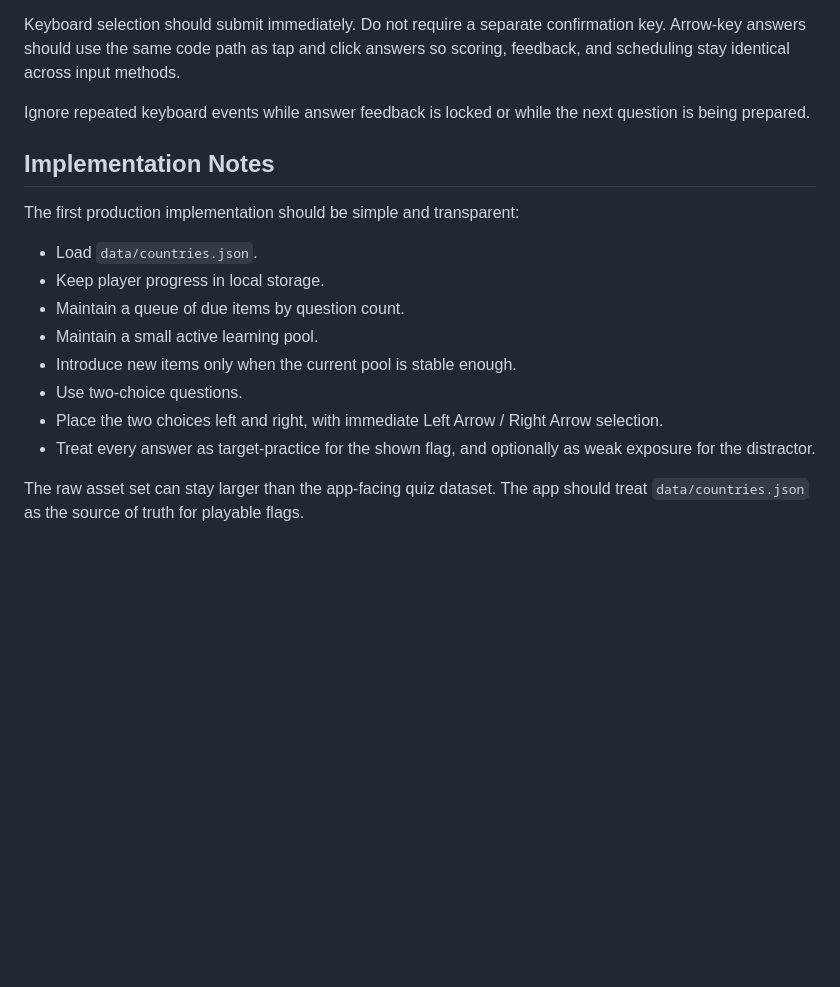
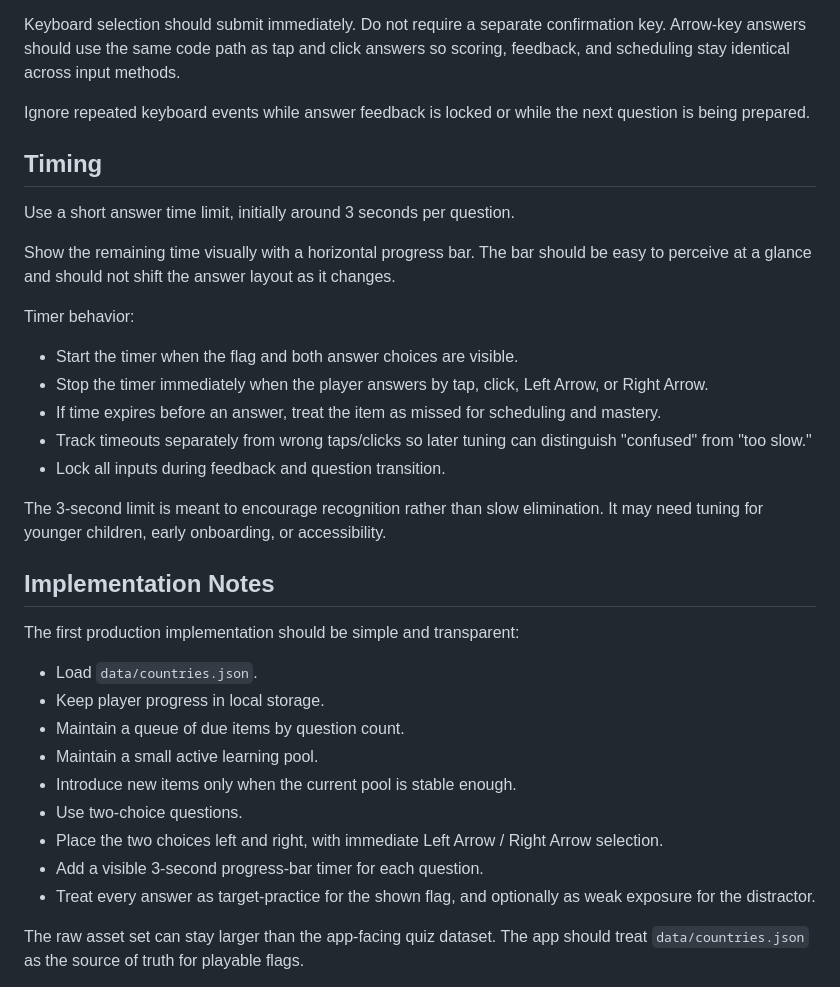
Before and after one commit to hiroshi-manabe/flags, a Markdown page: docs/learning-design.md, the part around the change. Drawn GitHub-style; blank space fills up the shorter version.

Commit message:
Document timed question behavior

```diff
--- a/docs/learning-design.md
+++ b/docs/learning-design.md
@@ -205,6 +205,22 @@ Keyboard selection should submit immediately. Do not require a separate confirma
 
 Ignore repeated keyboard events while answer feedback is locked or while the next question is being prepared.
 
+## Timing
+
+Use a short answer time limit, initially around 3 seconds per question.
+
+Show the remaining time visually with a horizontal progress bar. The bar should be easy to perceive at a glance and should not shift the answer layout as it changes.
+
+Timer behavior:
+
+- Start the timer when the flag and both answer choices are visible.
+- Stop the timer immediately when the player answers by tap, click, Left Arrow, or Right Arrow.
+- If time expires before an answer, treat the item as missed for scheduling and mastery.
+- Track timeouts separately from wrong taps/clicks so later tuning can distinguish "confused" from "too slow."
+- Lock all inputs during feedback and question transition.
+
+The 3-second limit is meant to encourage recognition rather than slow elimination. It may need tuning for younger children, early onboarding, or accessibility.
+
 ## Implementation Notes
 
 The first production implementation should be simple and transparent:
@@ -216,6 +232,7 @@ The first production implementation should be simple and transparent:
 - Introduce new items only when the current pool is stable enough.
 - Use two-choice questions.
 - Place the two choices left and right, with immediate Left Arrow / Right Arrow selection.
+- Add a visible 3-second progress-bar timer for each question.
 - Treat every answer as target-practice for the shown flag, and optionally as weak exposure for the distractor.
 
 The raw asset set can stay larger than the app-facing quiz dataset. The app should treat `data/countries.json` as the source of truth for playable flags.
```
